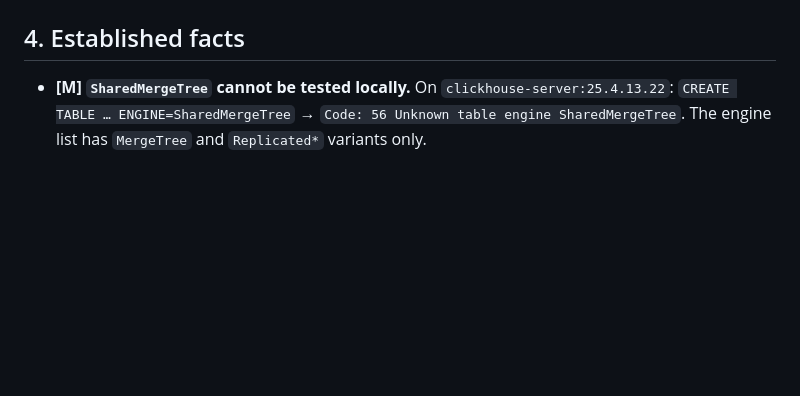
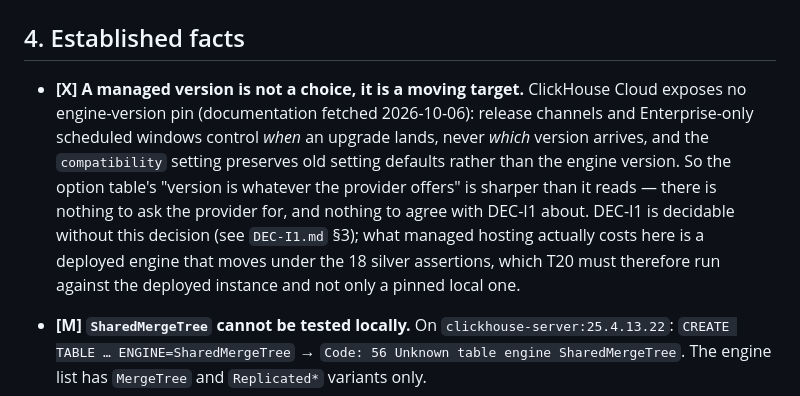
Before and after one commit to luanmorenommaciel/sentinel, a Markdown page: plan/decisions/DEC-A2.md, the part around the change. GitHub-like rendering; blank space fills up the shorter version.

```diff
--- a/plan/decisions/DEC-A2.md
+++ b/plan/decisions/DEC-A2.md
@@ -26,6 +26,8 @@ Who operates ClickHouse in a deployed environment, and is it managed or self-hos
 
 ## 4. Established facts
 
+- **[X] A managed version is not a choice, it is a moving target.** ClickHouse Cloud exposes no engine-version pin (documentation fetched 2026-10-06): release channels and Enterprise-only scheduled windows control *when* an upgrade lands, never *which* version arrives, and the `compatibility` setting preserves old setting defaults rather than the engine version. So the option table's "version is whatever the provider offers" is sharper than it reads — there is nothing to ask the provider for, and nothing to agree with DEC-I1 about. DEC-I1 is decidable without this decision (see `DEC-I1.md` §3); what managed hosting actually costs here is a deployed engine that moves under the 18 silver assertions, which T20 must therefore run against the deployed instance and not only a pinned local one.
+
 - **[M] `SharedMergeTree` cannot be tested locally.** On `clickhouse-server:25.4.13.22`: `CREATE TABLE … ENGINE=SharedMergeTree` → `Code: 56 Unknown table engine SharedMergeTree`. The engine list has `MergeTree` and `Replicated*` variants only.
 - **[S]** `REPLACE PARTITION` works on plain `MergeTree` (spec §11.1 `[V-3b]`: destination's pre-existing row gone, 2 rows summing to 3). Not re-run by me.
 - **[D, contradicted by §11.1]** `design-spec.md` matrix says `REPLACE PARTITION` on managed is "supported **[V-3]**". Spec §11.1 says that half is unverified. The design-spec row asserts what the spec says is unknown.
```
Also changed, not shown: plan/decisions/DEC-I1.md (+23 -3 lines).
